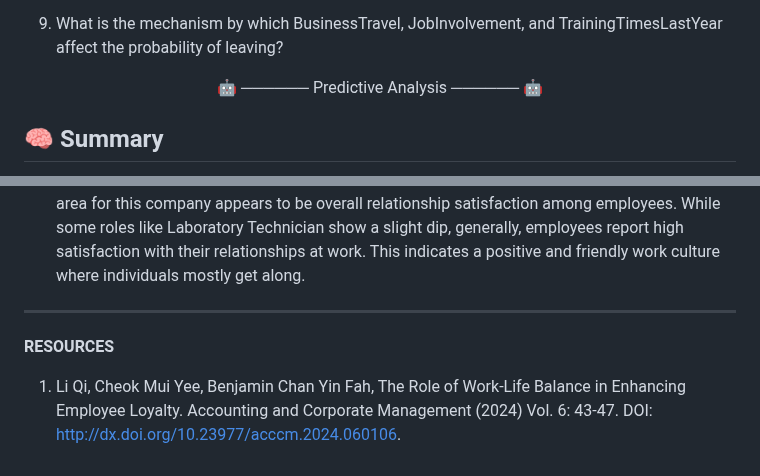
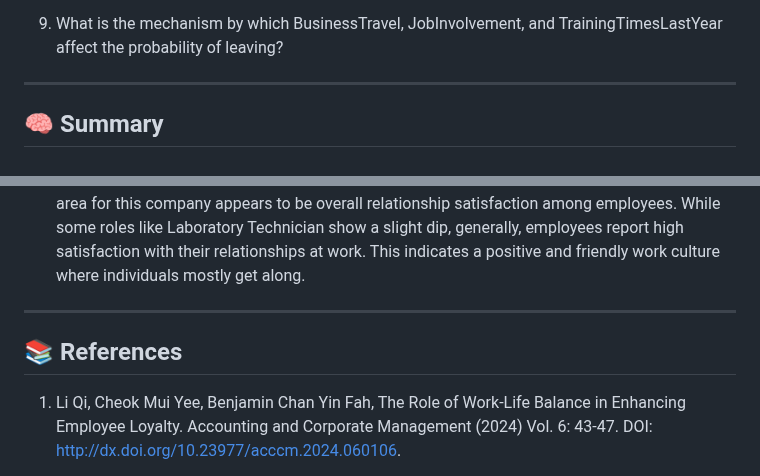
Before and after one commit to anisnazira/ibm-employee-attrition, a Markdown page: README.md, 2 parts joined by grey strips. GitHub-like rendering.

```diff
--- a/README.md
+++ b/README.md
@@ -53,7 +53,7 @@ give code for this
 9. What is the mechanism by which BusinessTravel, JobInvolvement, and TrainingTimesLastYear affect the probability of leaving?
 
 
-<p align="center">🤖 ────── Predictive Analysis ────── 🤖</p>
+---
 
 ## 🧠 Summary
 
@@ -63,7 +63,7 @@ give code for this
 
 ---
 
-**RESOURCES**
+## 📚 References
 
 1. Li Qi, Cheok Mui Yee, Benjamin Chan Yin Fah, The Role of Work-Life Balance in Enhancing Employee Loyalty. Accounting and Corporate Management (2024) Vol. 6: 43-47. DOI: http://dx.doi.org/10.23977/acccm.2024.060106.
 
```
